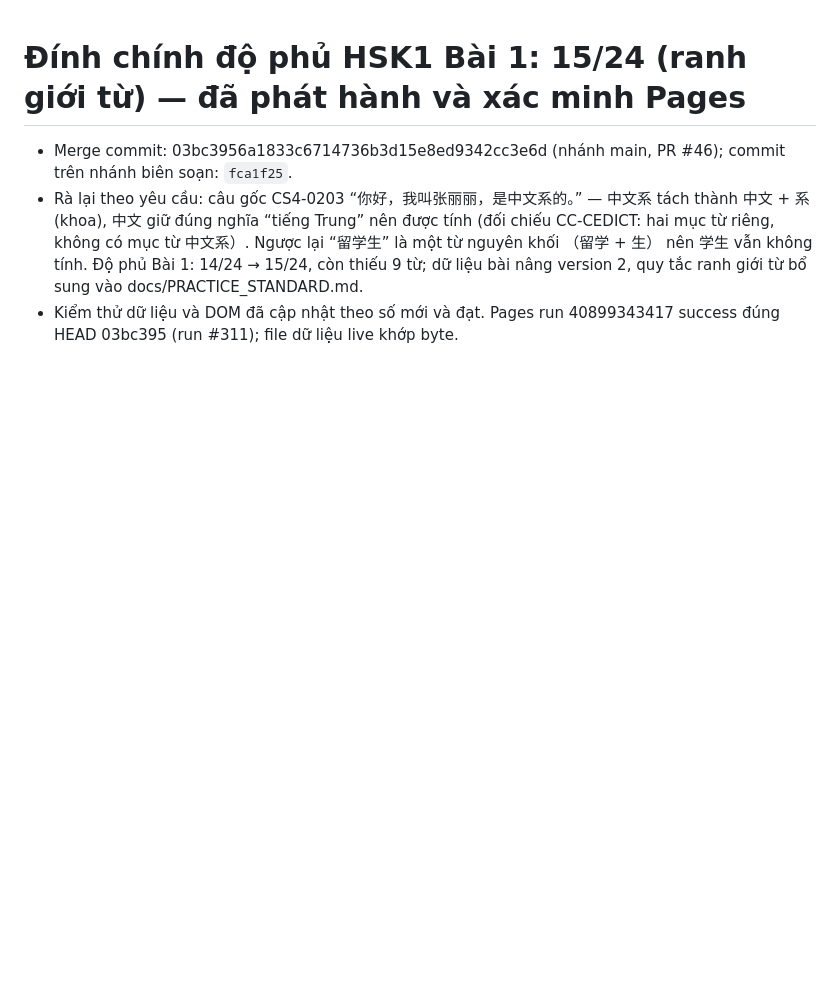
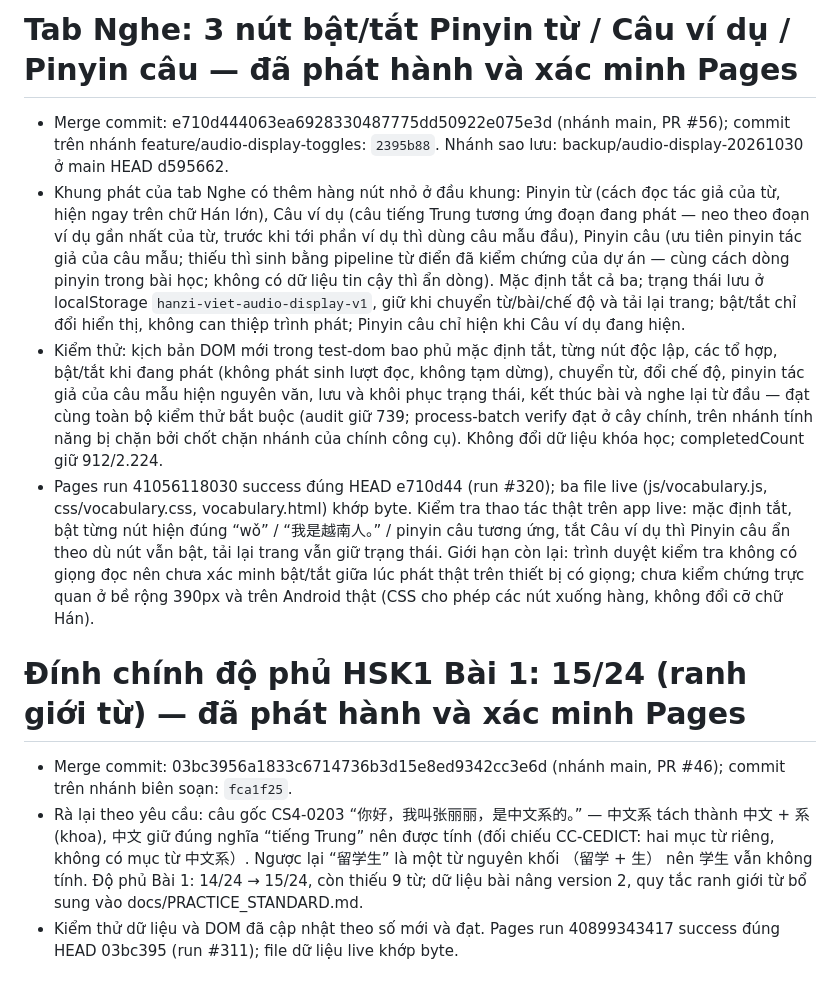
Before and after one commit to bohoa96tb/hazi-viet, a Markdown page: docs/RELEASE.md, the part around the change. Rendered like a GitHub page; blank space fills up the shorter version.

Commit message:
Ghi chép phát hành: 3 nút hiển thị ở tab Nghe (PR #56)

```diff
--- a/docs/RELEASE.md
+++ b/docs/RELEASE.md
@@ -1,3 +1,10 @@
+# Tab Nghe: 3 nút bật/tắt Pinyin từ / Câu ví dụ / Pinyin câu — đã phát hành và xác minh Pages
+
+- Merge commit: e710d444063ea6928330487775dd50922e075e3d (nhánh main, PR #56); commit trên nhánh feature/audio-display-toggles: `2395b88`. Nhánh sao lưu: backup/audio-display-20261030 ở main HEAD d595662.
+- Khung phát của tab Nghe có thêm hàng nút nhỏ ở đầu khung: Pinyin từ (cách đọc tác giả của từ, hiện ngay trên chữ Hán lớn), Câu ví dụ (câu tiếng Trung tương ứng đoạn đang phát — neo theo đoạn ví dụ gần nhất của từ, trước khi tới phần ví dụ thì dùng câu mẫu đầu), Pinyin câu (ưu tiên pinyin tác giả của câu mẫu; thiếu thì sinh bằng pipeline từ điển đã kiểm chứng của dự án — cùng cách dòng pinyin trong bài học; không có dữ liệu tin cậy thì ẩn dòng). Mặc định tắt cả ba; trạng thái lưu ở localStorage `hanzi-viet-audio-display-v1`, giữ khi chuyển từ/bài/chế độ và tải lại trang; bật/tắt chỉ đổi hiển thị, không can thiệp trình phát; Pinyin câu chỉ hiện khi Câu ví dụ đang hiện.
+- Kiểm thử: kịch bản DOM mới trong test-dom bao phủ mặc định tắt, từng nút độc lập, các tổ hợp, bật/tắt khi đang phát (không phát sinh lượt đọc, không tạm dừng), chuyển từ, đổi chế độ, pinyin tác giả của câu mẫu hiện nguyên văn, lưu và khôi phục trạng thái, kết thúc bài và nghe lại từ đầu — đạt cùng toàn bộ kiểm thử bắt buộc (audit giữ 739; process-batch verify đạt ở cây chính, trên nhánh tính năng bị chặn bởi chốt chặn nhánh của chính công cụ). Không đổi dữ liệu khóa học; completedCount giữ 912/2.224.
+- Pages run 41056118030 success đúng HEAD e710d44 (run #320); ba file live (js/vocabulary.js, css/vocabulary.css, vocabulary.html) khớp byte. Kiểm tra thao tác thật trên app live: mặc định tắt, bật từng nút hiện đúng “wǒ” / “我是越南人。” / pinyin câu tương ứng, tắt Câu ví dụ thì Pinyin câu ẩn theo dù nút vẫn bật, tải lại trang vẫn giữ trạng thái. Giới hạn còn lại: trình duyệt kiểm tra không có giọng đọc nên chưa xác minh bật/tắt giữa lúc phát thật trên thiết bị có giọng; chưa kiểm chứng trực quan ở bề rộng 390px và trên Android thật (CSS cho phép các nút xuống hàng, không đổi cỡ chữ Hán).
+
 # Đính chính độ phủ HSK1 Bài 1: 15/24 (ranh giới từ) — đã phát hành và xác minh Pages
 
 - Merge commit: 03bc3956a1833c6714736b3d15e8ed9342cc3e6d (nhánh main, PR #46); commit trên nhánh biên soạn: `fca1f25`.
```
